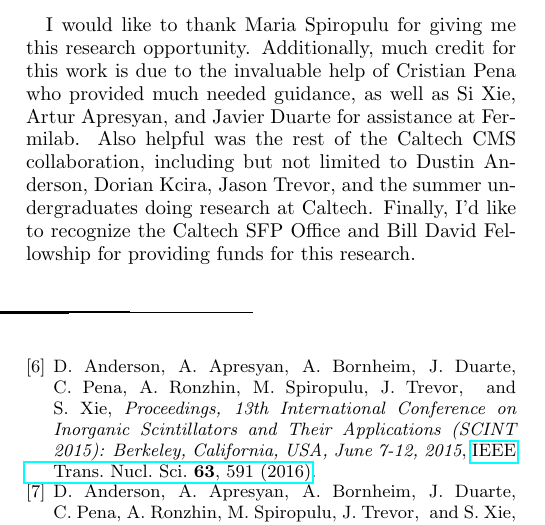
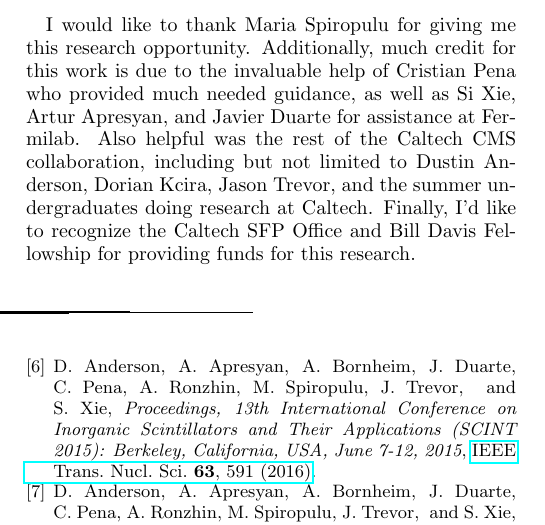
Before and after one commit to dgawerc/fr2016, a LaTeX paper (DanielGawerc.tex): part of one column of page 15 of 16, cut so that both start at the same text. Compiled offline with pdfLaTeX.

Commit message:
fix local repo

```diff
--- a/DanielGawerc.tex
+++ b/DanielGawerc.tex
@@ -765,7 +765,7 @@ Furthermore, identification of MIPs in proton runs can also be investigated.
 I would like to thank Maria Spiropulu for giving me this research opportunity.
 Additionally, much credit for this work is due to the invaluable help of Cristian Pena who provided much needed guidance, as well as Si Xie, Artur Apresyan, and Javier Duarte for assistance at Fermilab.
 Also helpful was the rest of the Caltech CMS collaboration, including but not limited to Dustin Anderson, Dorian Kcira, Jason Trevor, and the summer undergraduates doing research at Caltech.
-Finally, I'd like to recognize the Caltech SFP Office and Bill David Fellowship for providing funds for this research.
+Finally, I'd like to recognize the Caltech SFP Office and Bill Davis Fellowship for providing funds for this research.
 
 \newpage
 
```
Also changed, not shown: 1 other file.
